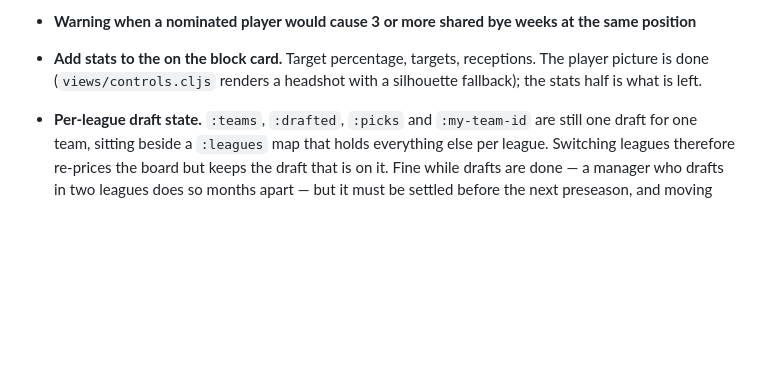
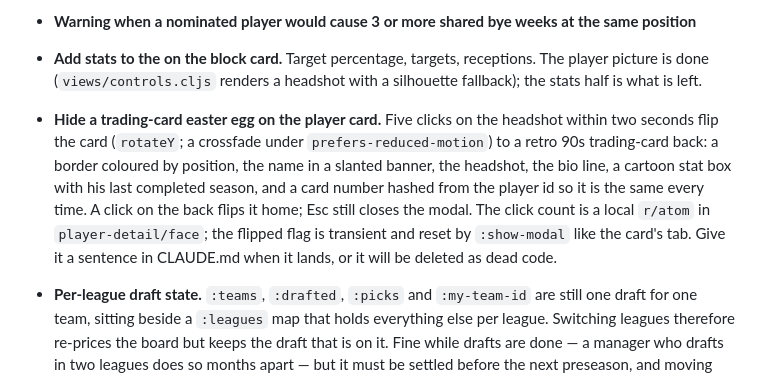
Before and after one commit to RockChalkJay/draft-day-clj, a Markdown page: docs/TODO.md, the part around the change. Rendered like a GitHub page; blank space fills up the shorter version.

Commit message:
Easter egg TODO list item

```diff
--- a/docs/TODO.md
+++ b/docs/TODO.md
@@ -12,6 +12,17 @@ for the known gaps between a league's real rules and what the board can score.
 - **Add stats to the on the block card.** Target percentage, targets,
   receptions. The player picture is done (`views/controls.cljs` renders a
   headshot with a silhouette fallback); the stats half is what is left.
+
+- **Hide a trading-card easter egg on the player card.** Five clicks on the
+  headshot within two seconds flip the card (`rotateY`; a crossfade under
+  `prefers-reduced-motion`) to a retro 90s trading-card back: a border coloured
+  by position, the name in a slanted banner, the headshot, the bio line, a
+  cartoon stat box with his last completed season, and a card number hashed
+  from the player id so it is the same every time. A click on the back flips it
+  home; Esc still closes the modal. The click count is a local `r/atom` in
+  `player-detail/face`; the flipped flag is transient and reset by `:show-modal`
+  like the card's tab. Give it a sentence in CLAUDE.md when it lands, or it will
+  be deleted as dead code.
 
 - **Per-league draft state.** `:teams`, `:drafted`, `:picks` and `:my-team-id`
   are still one draft for one team, sitting beside a `:leagues` map that holds
```
